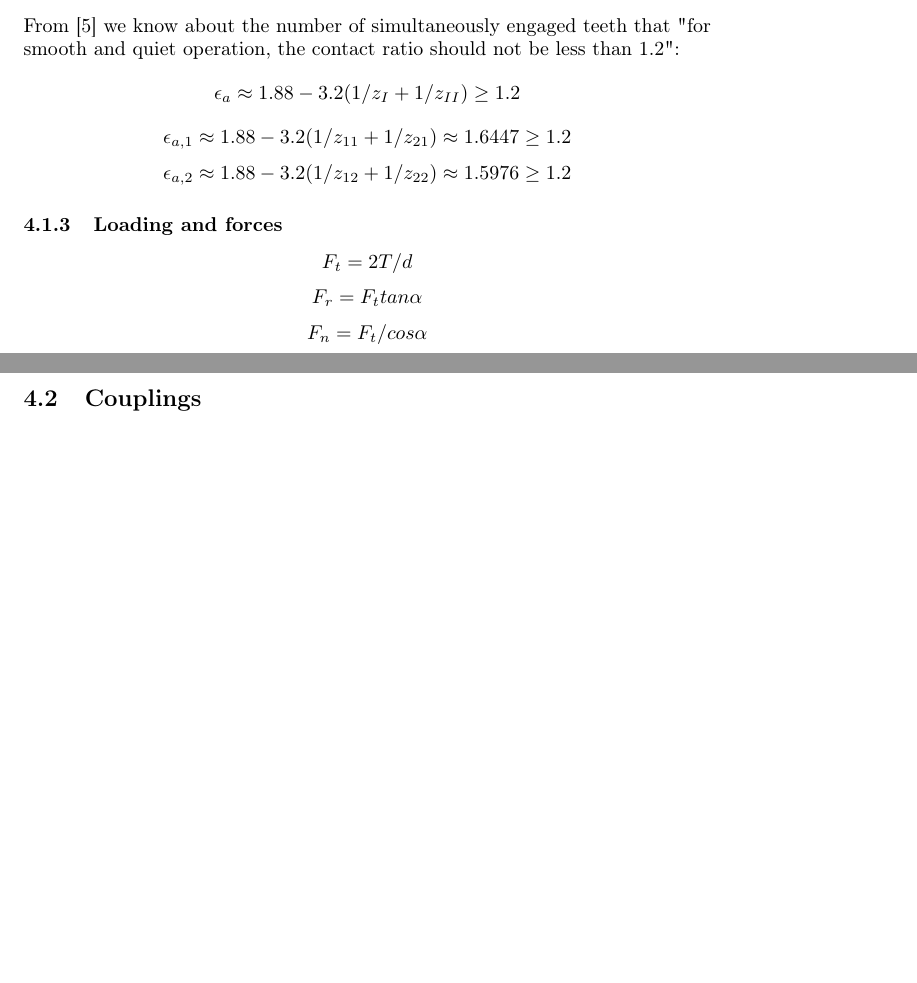
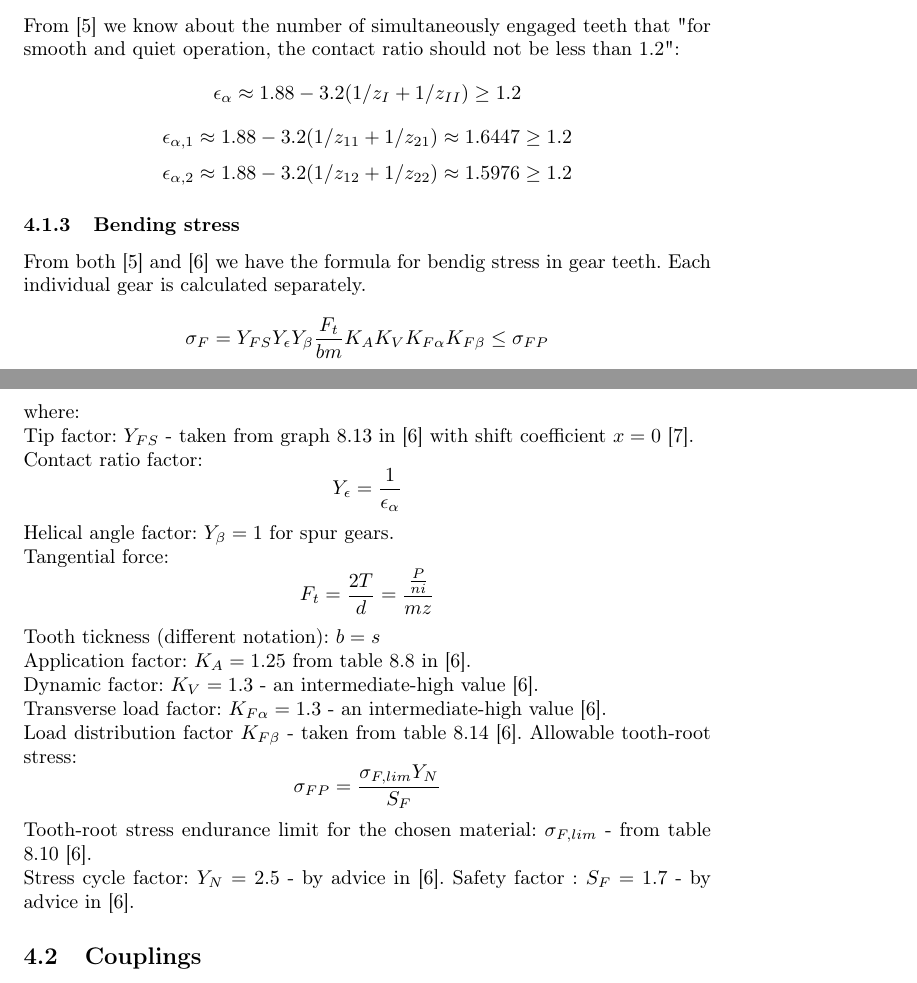
Before and after one commit to MiroslavVitkov/gearbox, a LaTeX document (calculations.tex): two parts of pages 5 and 6 of 7 before the commit and two parts of pages 5 and 6 of 8 after it, joined at a grey line, cut so that both start at the same text, the shorter picture padded with empty space. Compiled offline with pdfLaTeX.

Commit message:
Formulas for tooth strength failure entered.

```diff
--- a/calculations.tex
+++ b/calculations.tex
@@ -67,6 +67,7 @@
 \usepackage{siunitx}
 \usepackage{systeme}
 \usepackage{amsfonts}  % For set symbols e.g. N, R, C etc.
+\usepackage{mathtools}
 
 % Not sure if siunitx includes this, so defining it myself.
 \DeclareSIUnit{\rpm}{rpm}
@@ -181,14 +182,27 @@ G22  & \vAlpha  & \Mul{m_22}{1.00} & \Mul{m_22}{0.25}  & \Mul{m_22}{1.25} & \Mul
 \end{tabular}
 \subsubsection{Contact ratio}
 From [5] we know about the number of simultaneously engaged teeth that "for smooth and quiet operation, the contact ratio should not be less than 1.2":
-$$ \epsilon_a \approx 1.88 - 3.2 (1 / z_I + 1 / z_{II}) \geq 1.2 $$
-$$ \epsilon_{a, 1} \approx 1.88 - 3.2 (1 / z_{11} + 1 / z_{21}) \approx 1.6447 \geq 1.2 $$
-$$ \epsilon_{a, 2} \approx 1.88 - 3.2 (1 / z_{12} + 1 / z_{22}) \approx 1.5976 \geq 1.2 $$
-\subsubsection{Loading and forces}
-$$F_t = 2T / d$$ % tangential force (T is torque)
-$$F_r = F_t tan\alpha$$
-$$F_n = F_t / cos \alpha $$ % resulting normal force
-% TODO: tooth failure e.g. from page 202, but is not complete
+$$ \epsilon_\alpha \approx 1.88 - 3.2 (1 / z_I + 1 / z_{II}) \geq 1.2 $$
+$$ \epsilon_{\alpha, 1} \approx 1.88 - 3.2 (1 / z_{11} + 1 / z_{21}) \approx 1.6447 \geq 1.2 $$
+$$ \epsilon_{\alpha, 2} \approx 1.88 - 3.2 (1 / z_{12} + 1 / z_{22}) \approx 1.5976 \geq 1.2 $$
+\subsubsection{Bending stress}
+From both [5] and [6] we have the formula for bendig stress in gear teeth.
+Each individual gear is calculated separately.
+$$ \sigma_F = Y_{FS} Y_\epsilon Y_\beta \frac{F_t}{b m} K_A K_V K_{F\alpha} K_{F\beta} \leq \sigma_{FP} $$
+where: \\
+Tip factor: $Y_{FS}$ - taken from graph 8.13 in [6] with shift coefficient $x = 0$ [7]. \\
+Contact ratio factor: $$Y_\epsilon = \frac{1}{\epsilon_\alpha}$$
+Helical angle factor: $Y_\beta = 1$ for spur gears. \\
+Tangential force: $$F_t = \frac{2 T}{d} = \frac{\frac{P}{n i}}{m z}$$
+Tooth tickness (different notation): $b = s$ \\
+Application factor: $K_A = 1.25$ from table 8.8 in [6]. \\
+Dynamic factor: $K_V = 1.3$ - an intermediate-high value [6]. \\
+Transverse load factor: $K_{F\alpha} = 1.3$ - an intermediate-high value [6]. \\
+Load distribution factor $K_{F\beta}$ - taken from table 8.14 [6].
+Allowable tooth-root stress: $$\sigma_{FP} = \frac{\sigma_{F, lim} Y_N}{S_F}$$
+Tooth-root stress endurance limit for the chosen material: $\sigma_{F, lim}$ - from table 8.10 [6]. \\
+Stress cycle factor: $Y_N = 2.5$ - by advice in [6].
+Safety factor : $S_F = 1.7$ - by advice in [6].
 
 \subsection{Couplings}
 Requirements: Design a way to connect the Input shaft to the driving motor and the output shaft to the spindle.
```
Also changed, not shown: calculations.tex (1 more changed lines).
